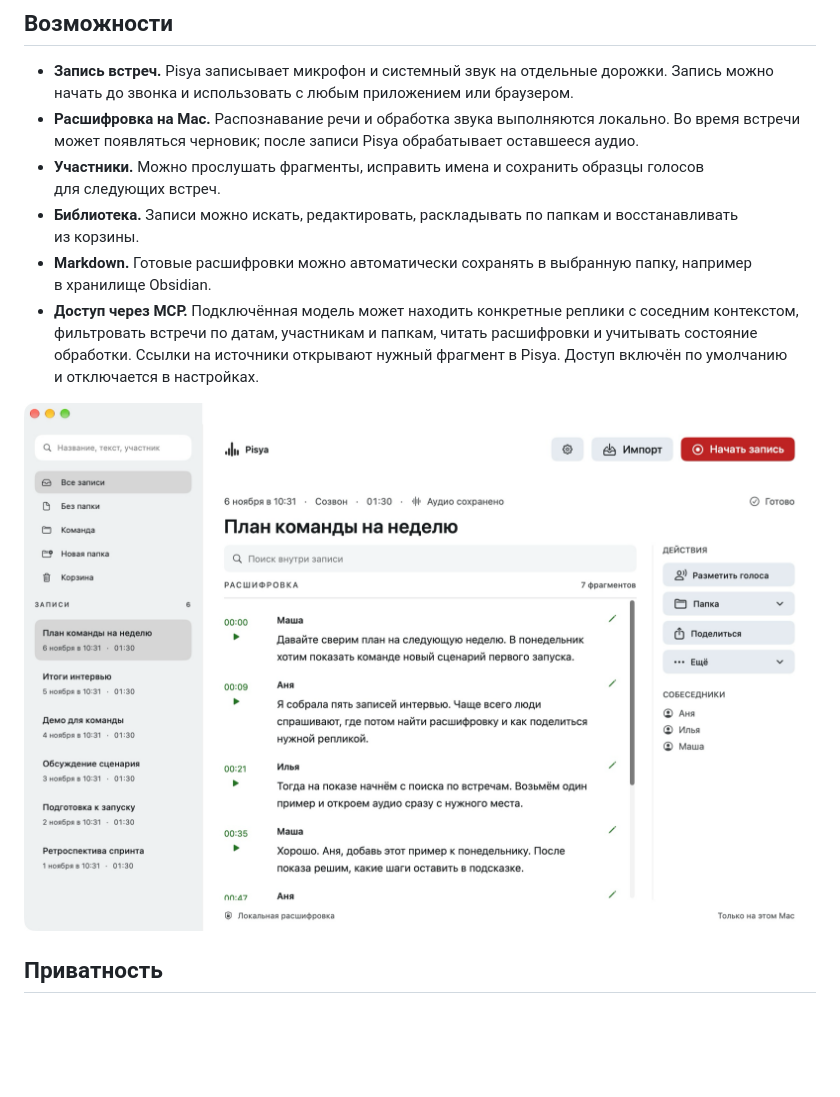
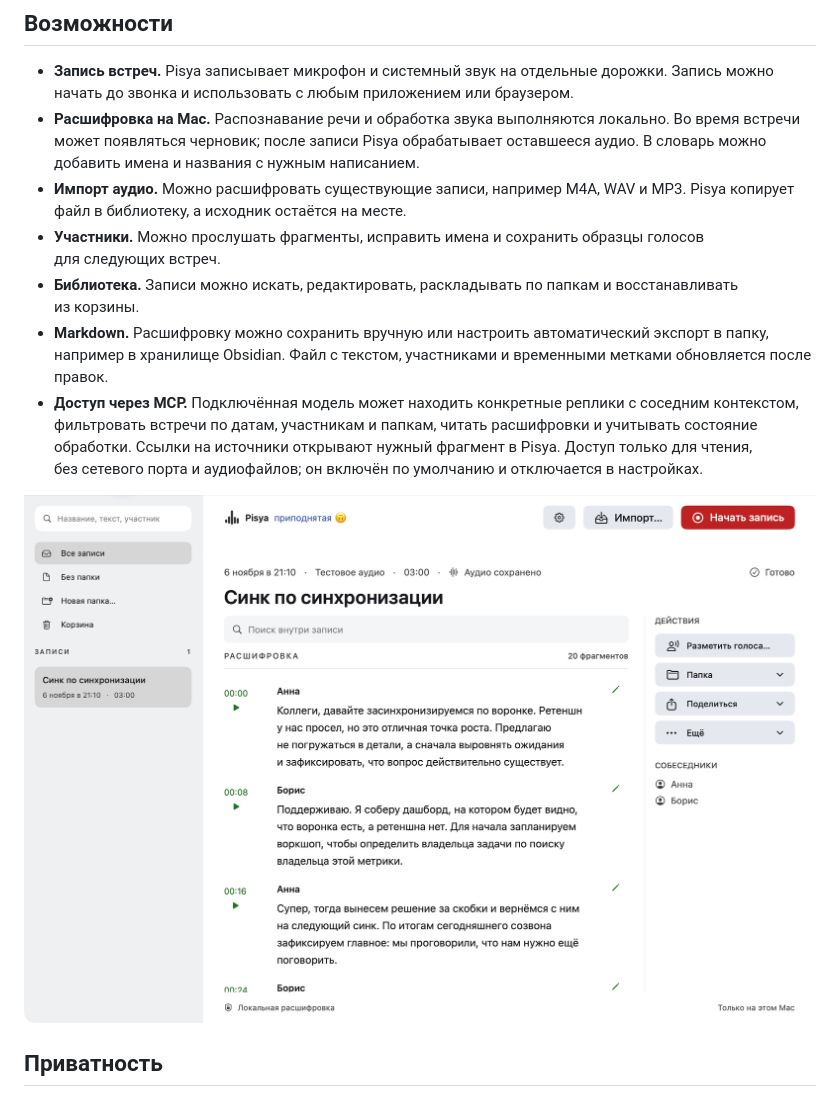
Before and after one commit to docomoz/pisa, a Markdown page: README.md, the part around one of its changes. GitHub-like rendering; pictures changed too: docs/images/meeting.png; blank space fills up the shorter version.

Commit message:
Refresh README screenshots and feature overview

```diff
--- a/README.md
+++ b/README.md
@@ -38,9 +40,10 @@ xattr -dr com.apple.quarantine "/Applications/Pisya.app"
 ## Возможности
 
 - **Запись встреч.** Pisya записывает микрофон и системный звук на отдельные дорожки. Запись можно начать до звонка и использовать с любым приложением или браузером.
-- **Расшифровка на Mac.** Распознавание речи и обработка звука выполняются локально. Во время встречи может появляться черновик; после записи Pisya обрабатывает оставшееся аудио.
+- **Расшифровка на Mac.** Распознавание речи и обработка звука выполняются локально. Во время встречи может появляться черновик; после записи Pisya обрабатывает оставшееся аудио. В словарь можно добавить имена и названия с нужным написанием.
+- **Импорт аудио.** Можно расшифровать существующие записи, например M4A, WAV и MP3. Pisya копирует файл в библиотеку, а исходник остаётся на месте.
 - **Участники.** Можно прослушать фрагменты, исправить имена и сохранить образцы голосов для следующих встреч.
 - **Библиотека.** Записи можно искать, редактировать, раскладывать по папкам и восстанавливать из корзины.
-- **Markdown.** Готовые расшифровки можно автоматически сохранять в выбранную папку, например в хранилище Obsidian.
-- **Доступ через MCP.** Подключённая модель может находить конкретные реплики с соседним контекстом, фильтровать встречи по датам, участникам и папкам, читать расшифровки и учитывать состояние обработки. Ссылки на источники открывают нужный фрагмент в Pisya. Доступ включён по умолчанию и отключается в настройках.
+- **Markdown.** Расшифровку можно сохранить вручную или настроить автоматический экспорт в папку, например в хранилище Obsidian. Файл с текстом, участниками и временными метками обновляется после правок.
+- **Доступ через MCP.** Подключённая модель может находить конкретные реплики с соседним контекстом, фильтровать встречи по датам, участникам и папкам, читать расшифровки и учитывать состояние обработки. Ссылки на источники открывают нужный фрагмент в Pisya. Доступ только для чтения, без сетевого порта и аудиофайлов; он включён по умолчанию и отключается в настройках.
 
```
Also changed, not shown: other parts of README.md (+4 -2 lines), docs/images/welcome.png, 1 other file.
